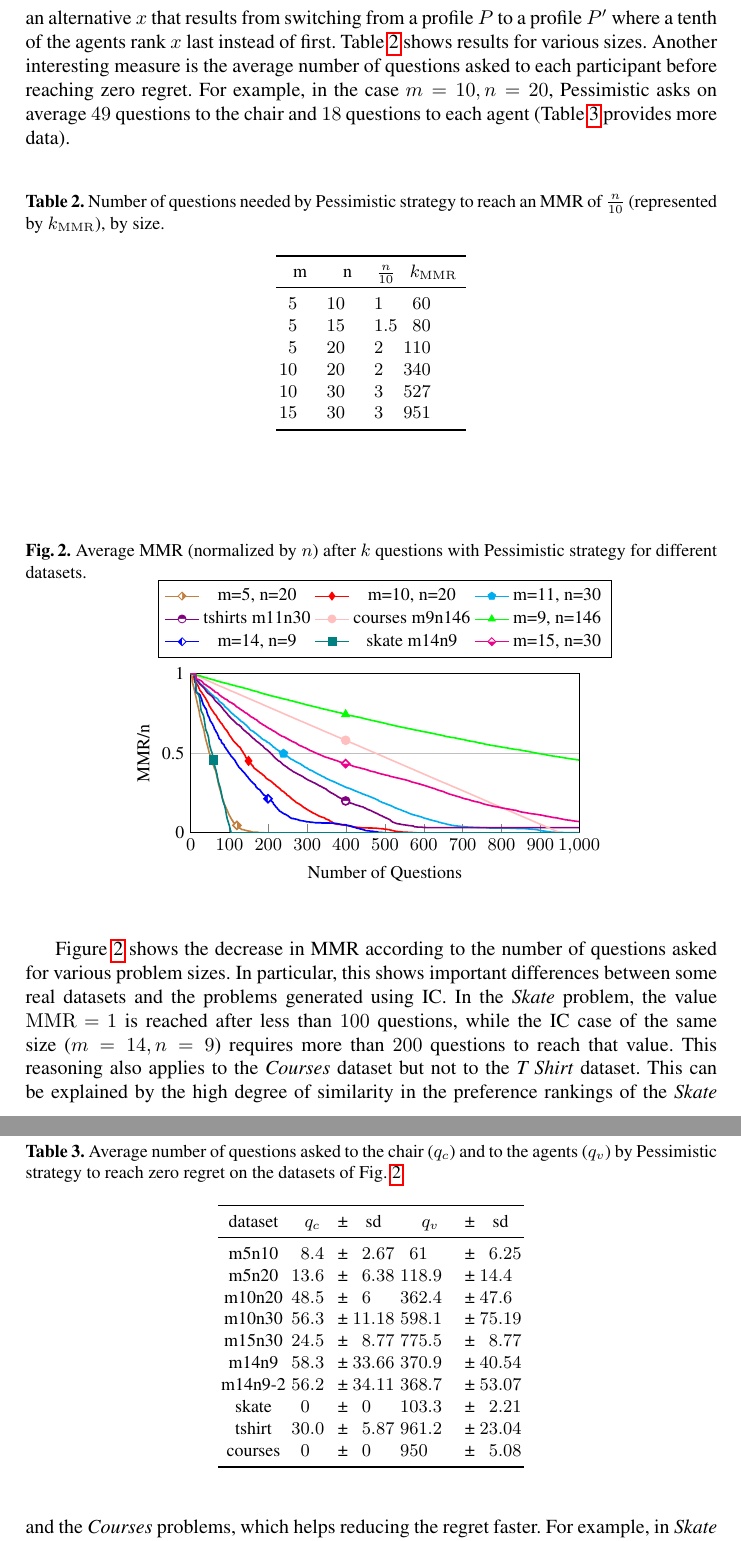
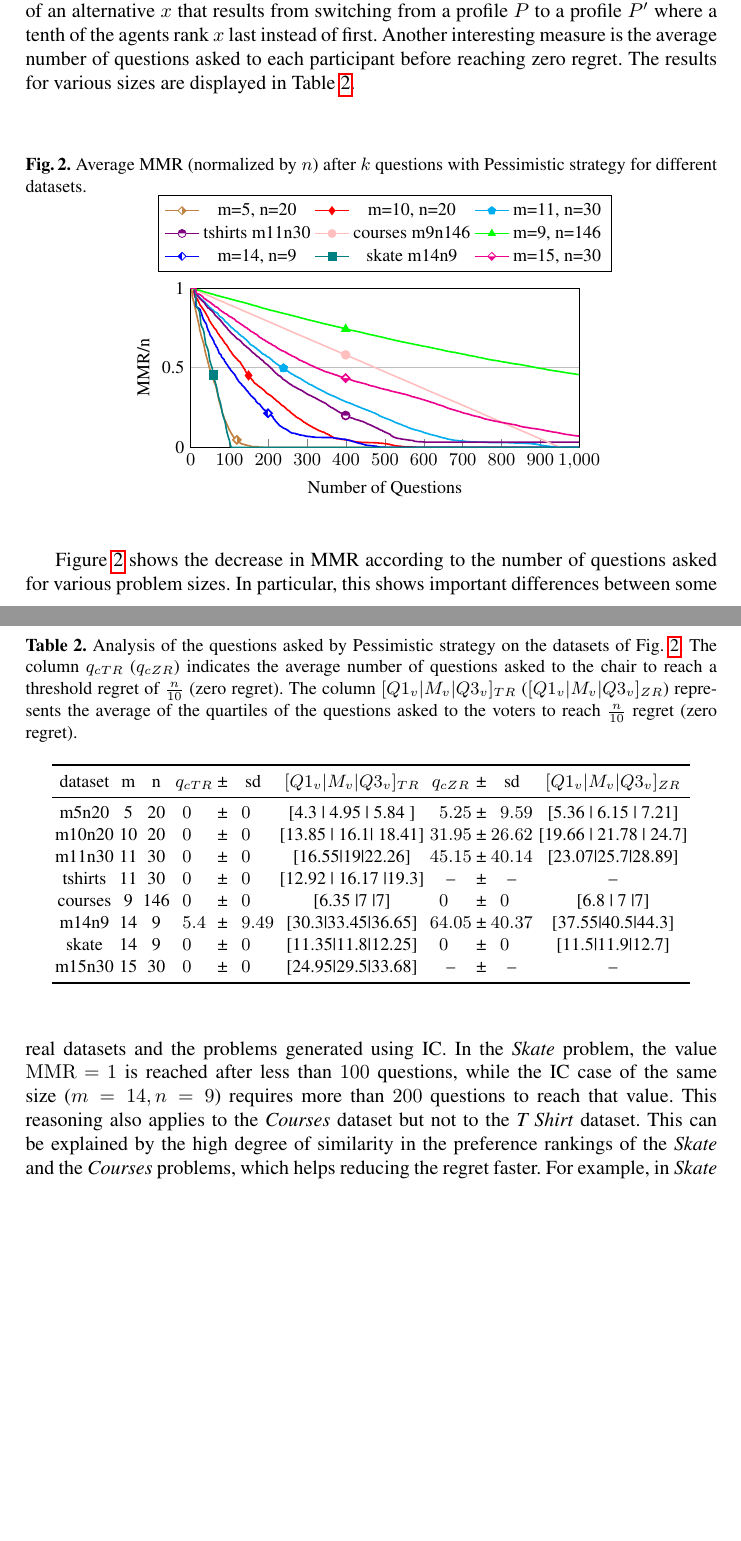
Before and after one commit to xoxor/Minimax-Regret, a LaTeX thesis (minimax.tex): two parts of pages 12 and 13 of 16, joined at a grey line, cut so that both start at the same text, the shorter picture padded with empty space. Compiled offline with pdfLaTeX; a LaTeX package or settings file that is missing is left out.

Commit message:
changes Table 2, second ex in Introduction and minors

```diff
--- a/minimax.tex
+++ b/minimax.tex
@@ -546,27 +549,25 @@ We also compared the Pessimistic strategy against Elitist in a situation specifi
 \paragraph{Evaluation of Pessimistic Strategy}
 \label{sec:lowRegret}
 Our next set of experiments evaluate the Pessimistic strategy in absolute terms.
-We first wonder how many questions should be asked in order to achieve low regret, fixed at $n / 10$: this is equivalent to the difference of score of an alternative $x$ that results from switching from a profile $P$ to a profile $P'$ where a tenth of the agents rank $x$ last instead of first.
-\cref{tab:lowRegret} shows results for various sizes.
-%The results for various sizes are displayed in \cref{tab:lowRegret}.
-Another interesting measure is the average number of questions asked to each participant before reaching zero regret. For example, in the case $m = 10, n = 20$, Pessimistic asks on average $49$ questions to the chair and $18$ questions to each agent (\cref{tab:Numquestions} provides more data).
+We first wonder how many questions should be asked in order to achieve low regret, fixed at $n / 10$: this is equivalent to the difference of score of an alternative $x$ that results from switching from a profile $P$ to a profile $P'$ where a tenth of the agents rank $x$ last instead of first. Another interesting measure is the average number of questions asked to each participant before reaching zero regret. The results for various sizes are displayed in \cref{tab:questions}.
+%For example, in the case $m = 10, n = 20$, Pessimistic asks on average $49$ questions to the chair and $18$ questions to each agent (\cref{tab:Numquestions} provides more data).
 
-\begin{table}
-	\caption{Number of questions needed by Pessimistic strategy to reach an MMR of $\frac{n}{10}$ (represented by $k_{\MMR}$), by size.}
-	\label{tab:lowRegret}
-	\begin{tabular}{S[table-figures-decimal=0]S[table-figures-decimal=0]SS[table-figures-integer=3, table-figures-decimal=0]}
-		\toprule
-		{m} & {n} & {$\frac{n}{10}$} & {$k_{\MMR}$} \\
-		\midrule
-		5 & 10 & 1 & 60 \\
-		5 & 15 & 1.5 & 80 \\
-		5 & 20 & 2 & 110 \\
-		10 & 20 & 2 & 340 \\
-		10 & 30 & 3 & 527 \\
-		15 & 30 & 3 & 951 \\
-		\bottomrule
-	\end{tabular}
-\end{table}
+%\begin{table}
+%	\caption{Number of questions needed by Pessimistic strategy to reach an MMR of $\frac{n}{10}$ (represented by $k_{\MMR}$), by size.}
+%	\label{tab:lowRegret}
+%	\begin{tabular}{S[table-figures-decimal=0]S[table-figures-decimal=0]SS[table-figures-integer=3, table-figures-decimal=0]}
+%		\toprule
+%		{m} & {n} & {$\frac{n}{10}$} & {$k_{\MMR}$} \\
+%		\midrule
+%		5 & 10 & 1 & 60 \\
+%		5 & 15 & 1.5 & 80 \\
+%		5 & 20 & 2 & 110 \\
+%		10 & 20 & 2 & 340 \\
+%		10 & 30 & 3 & 527 \\
+%		15 & 30 & 3 & 951 \\
+%		\bottomrule
+%	\end{tabular}
+%\end{table}
 
 \begin{figure}
 	\caption{Average MMR (normalized by $n$) after $k$ questions with Pessimistic strategy for different datasets.}
@@ -636,23 +637,45 @@ Another interesting measure is the average number of questions asked to each par
 	\end{tikzpicture}
 \end{figure}
 
+%\begin{table}[ht]
+%	\caption{Average number of questions asked to the chair ($q_{c}$) and to the agents (\textit{$q_{v}$}) by Pessimistic strategy to reach zero regret on the datasets of \cref{fig:linearity}.}
+%	\label{tab:Numquestions}
+%	\begin{tabular}{cS[table-number-alignment = right, table-figures-integer=4]@{ ± }S[table-number-alignment = left, table-figures-integer=2]S[table-number-alignment = right, table-figures-integer=4]@{ ± }S[table-number-alignment = left, table-figures-integer=2]}
+%		\toprule
+%		{dataset} & {$q_{c}$} & {sd} & {$q_{v}$} & {sd} \\
+%		\midrule
+%		m5n10 	&	8.4		& 2.67 		& 61		& 6.25\\
+%		m5n20 	&	13.6	& 6.38		& 118.9		& 14.4\\
+%		m10n20 	&	48.5	& 6			& 362.4		& 47.6	\\
+%		m10n30 	&	56.3	& 11.18		& 598.1 	& 75.19	\\
+%		m15n30 	&	24.5	& 8.77		& 775.5		& 8.77	\\
+%		m14n9 	&	58.3	& 33.66		& 370.9		& 40.54	\\
+%		m14n9-2 &	56.2	& 34.11		& 368.7		& 53.07 \\
+%		skate 	&	0		& 0			& 103.3		& 2.21	\\
+%		tshirt  &	30.0	& 5.87		& 961.2		& 23.04	\\
+%		courses & 0			& 0			& 950		& 5.08	\\
+%		\bottomrule
+%	\end{tabular}
+%\end{table}
+
+
 \begin{table}[ht]
-	\caption{Average number of questions asked to the chair ($q_{c}$) and to the agents (\textit{$q_{v}$}) by Pessimistic strategy to reach zero regret on the datasets of \cref{fig:linearity}.}
-	\label{tab:Numquestions}
-	\begin{tabular}{cS[table-number-alignment = right, table-figures-integer=4]@{ ± }S[table-number-alignment = left, table-figures-integer=2]S[table-number-alignment = right, table-figures-integer=4]@{ ± }S[table-number-alignment = left, table-figures-integer=2]}
+	\caption{Analysis of the questions asked by Pessimistic strategy on the datasets of \cref{fig:linearity}. The column $q_{c TR}$ ($q_{c ZR}$) indicates the average number of questions asked to the chair to reach a threshold regret of $\frac{n}{10}$ (zero regret). The column $[Q1_{v} | M_{v} | Q3_{v}]_{TR}$ ($[Q1_{v} | M_{v} | Q3_{v}]_{ZR}$) represents the average of the quartiles of the questions asked to the voters to reach $\frac{n}{10}$ regret (zero regret).}
+	\label{tab:questions}
+	\begin{tabular}{cccS[table-number-alignment = right, table-figures-integer=2]@{ ± }S[table-number-alignment = left, table-figures-integer=2]cS[table-number-alignment = right, table-figures-integer=2]@{ ± }S[table-number-alignment = left, table-figures-integer=2]c}
 		\toprule
-		{dataset} & {$q_{c}$} & {sd} & {$q_{v}$} & {sd} \\
+		{dataset} & m & n &{$q_{c TR}$} & {sd} & {$[Q1_{v} | M_{v} | Q3_{v}]_{TR}$} & {$q_{c ZR}$} & {sd} & {$[Q1_{v} | M_{v} | Q3_{v}]_{ZR}$} \\
 		\midrule
-		m5n10 	&	8.4		& 2.67 		& 61		& 6.25\\
-		m5n20 	&	13.6	& 6.38		& 118.9		& 14.4\\
-		m10n20 	&	48.5	& 6			& 362.4		& 47.6	\\
-		m10n30 	&	56.3	& 11.18		& 598.1 	& 75.19	\\
-		m15n30 	&	24.5	& 8.77		& 775.5		& 8.77	\\
-		m14n9 	&	58.3	& 33.66		& 370.9		& 40.54	\\
-		m14n9-2 &	56.2	& 34.11		& 368.7		& 53.07 \\
-		skate 	&	0		& 0			& 103.3		& 2.21	\\
-		tshirt  &	30.0	& 5.87		& 961.2		& 23.04	\\
-		courses & 0			& 0			& 950		& 5.08	\\
+		m5n20 & 5&20&0&0&[4.3 | 4.95 | 5.84 ]&5.25&9.59&[5.36 | 6.15 | 7.21]\\
+		m10n20&10&20&0&0&[13.85 | 16.1| 18.41]&31.95&26.62&[19.66 | 21.78 | 24.7]\\
+		m11n30&11&30&0&0&[16.55|19|22.26]&45.15&40.14&[23.07|25.7|28.89]\\
+		tshirts&11&30&0&0&[12.92 | 16.17 |19.3]&\textendash&\textendash&\textendash\\
+		courses&9&146&0&0&[6.35 |7 |7]&0&0&[6.8 | 7 |7]\\
+		%m9n146&9&146&0&0&[1.94 |8 |9.25]&999.3&0.47&0&0&[1.94|8|9.25]&999.3&0.47\\
+		m14n9&14&9&5.4&9.49&[30.3|33.45|36.65]&64.05&40.37&[37.55|40.5|44.3]\\
+		skate&14&9&0&0&[11.35|11.8|12.25]&0&0&[11.5|11.9|12.7] \\
+		m15n30&15&30&0&0&[24.95|29.5|33.68]&\textendash&\textendash&\textendash \\
+
 		\bottomrule
 	\end{tabular}
 \end{table}
```
Also changed, not shown: biblio.bib (+13 -14 lines), minimax.tex (15 more changed lines).
